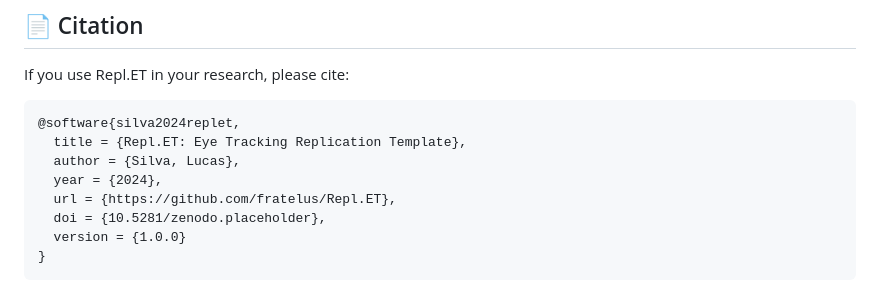
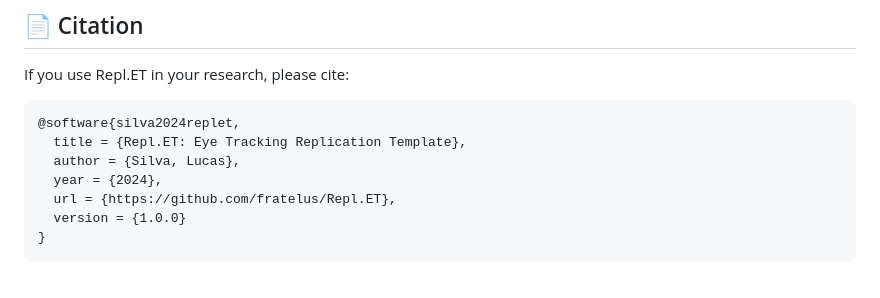
Before and after one commit to fratelus/Repl.ET, a Markdown page: README.md, the part around the change. Rendered like a GitHub page.

Commit message:
Remove placeholder DOI from citation
Remove 10.5281/zenodo.placeholder from BibTeX citation in README.md as it was a broken link placeholder. DOI will be added when the work is properly published and assigned a real DOI.

````diff
--- a/README.md
+++ b/README.md
@@ -269,7 +269,6 @@ If you use Repl.ET in your research, please cite:
   author = {Silva, Lucas},
   year = {2024},
   url = {https://github.com/fratelus/Repl.ET},
-  doi = {10.5281/zenodo.placeholder},
   version = {1.0.0}
 }
 ```
````
